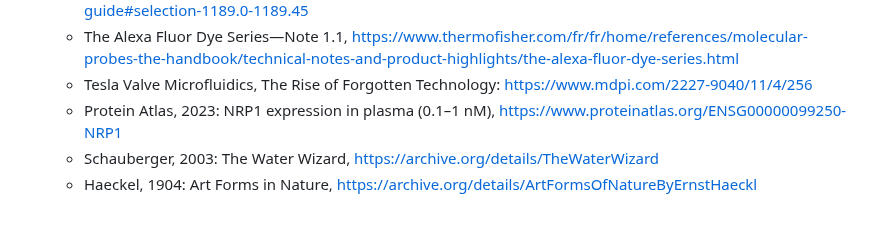
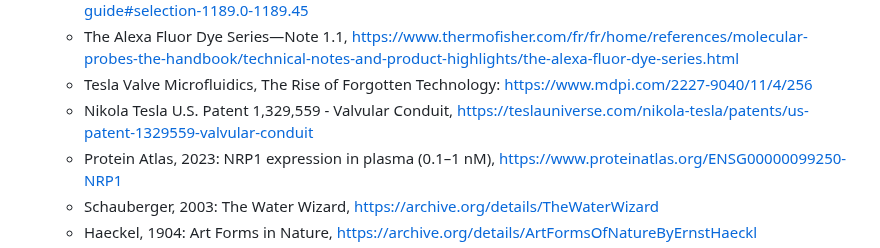
Before and after one commit to ChaupradeChristophe/ClearResusCascading-Blood-Clearance-Protocol, a Markdown page: markmap/markmap.md, the part around the change. GitHub-like rendering; blank space fills up the shorter version.

Commit message:
Add Nikola Tesla's patent reference to markmap.md

```diff
--- a/markmap/markmap.md
+++ b/markmap/markmap.md
@@ -149,6 +149,7 @@
   - DyLight Fluors - Technology and Product Guide, https://archive.ph/20131017210757/http://www.piercenet.com/guide/dylight-fluors-technology-product-guide#selection-1189.0-1189.45
   - The Alexa Fluor Dye Series—Note 1.1, https://www.thermofisher.com/fr/fr/home/references/molecular-probes-the-handbook/technical-notes-and-product-highlights/the-alexa-fluor-dye-series.html
   - Tesla Valve Microfluidics, The Rise of Forgotten Technology: https://www.mdpi.com/2227-9040/11/4/256
+  - Nikola Tesla U.S. Patent 1,329,559 - Valvular Conduit, https://teslauniverse.com/nikola-tesla/patents/us-patent-1329559-valvular-conduit
   - Protein Atlas, 2023: NRP1 expression in plasma (0.1–1 nM), https://www.proteinatlas.org/ENSG00000099250-NRP1
   - Schauberger, 2003: The Water Wizard, https://archive.org/details/TheWaterWizard
   - Haeckel, 1904: Art Forms in Nature, https://archive.org/details/ArtFormsOfNatureByErnstHaeckl
```
